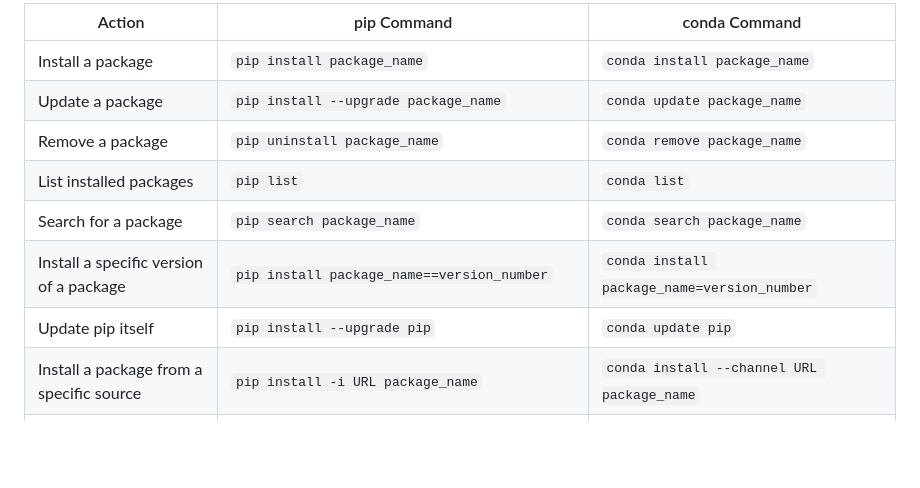
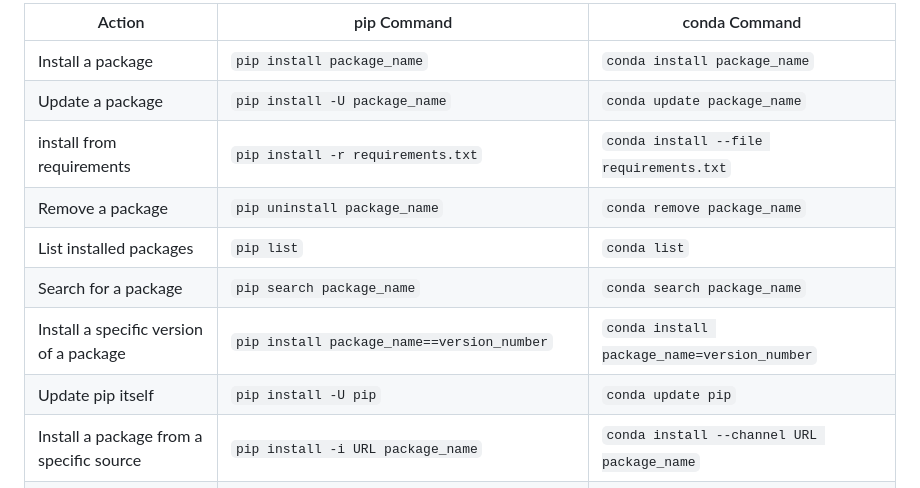
Before and after one commit to dtrckd/md2blog, a Markdown page: md/pip-vs-conda.md, the part around the change. Drawn GitHub-style; blank space fills up the shorter version.

Commit message:
update pip-vs-conda

```diff
--- a/md/pip-vs-conda.md
+++ b/md/pip-vs-conda.md
@@ -3,12 +3,13 @@ Here is a table comparing the usage and equivalence between using pip and conda
 | Action                                   | pip Command                                          | conda Command                                      |
 |------------------------------------------|------------------------------------------------------|----------------------------------------------------|
 | Install a package                        | `pip install package_name`                           | `conda install package_name`                       |
-| Update a package                         | `pip install --upgrade package_name`                 | `conda update package_name`                        |
+| Update a package                         | `pip install -U package_name`                        | `conda update package_name`                        |
+| install from requirements                | `pip install -r requirements.txt`                    | `conda install --file requirements.txt`            |
 | Remove a package                         | `pip uninstall package_name`                         | `conda remove package_name`                        |
 | List installed packages                  | `pip list`                                           | `conda list`                                       |
 | Search for a package                     | `pip search package_name`                            | `conda search package_name`                        |
 | Install a specific version of a package  | `pip install package_name==version_number`           | `conda install package_name=version_number`        |
-| Update pip itself                        | `pip install --upgrade pip`                          | `conda update pip`                                 |
+| Update pip itself                        | `pip install -U pip`                                 | `conda update pip`                                 |
 | Install a package from a specific source | `pip install -i URL package_name`                    | `conda install --channel URL package_name`         |
 | Install a package without dependencies   | `pip install --no-deps package_name`                 | `conda install --no-deps package_name`             |
 | Show package information                 | `pip show package_name`                              | `conda info package_name`                          |
```
